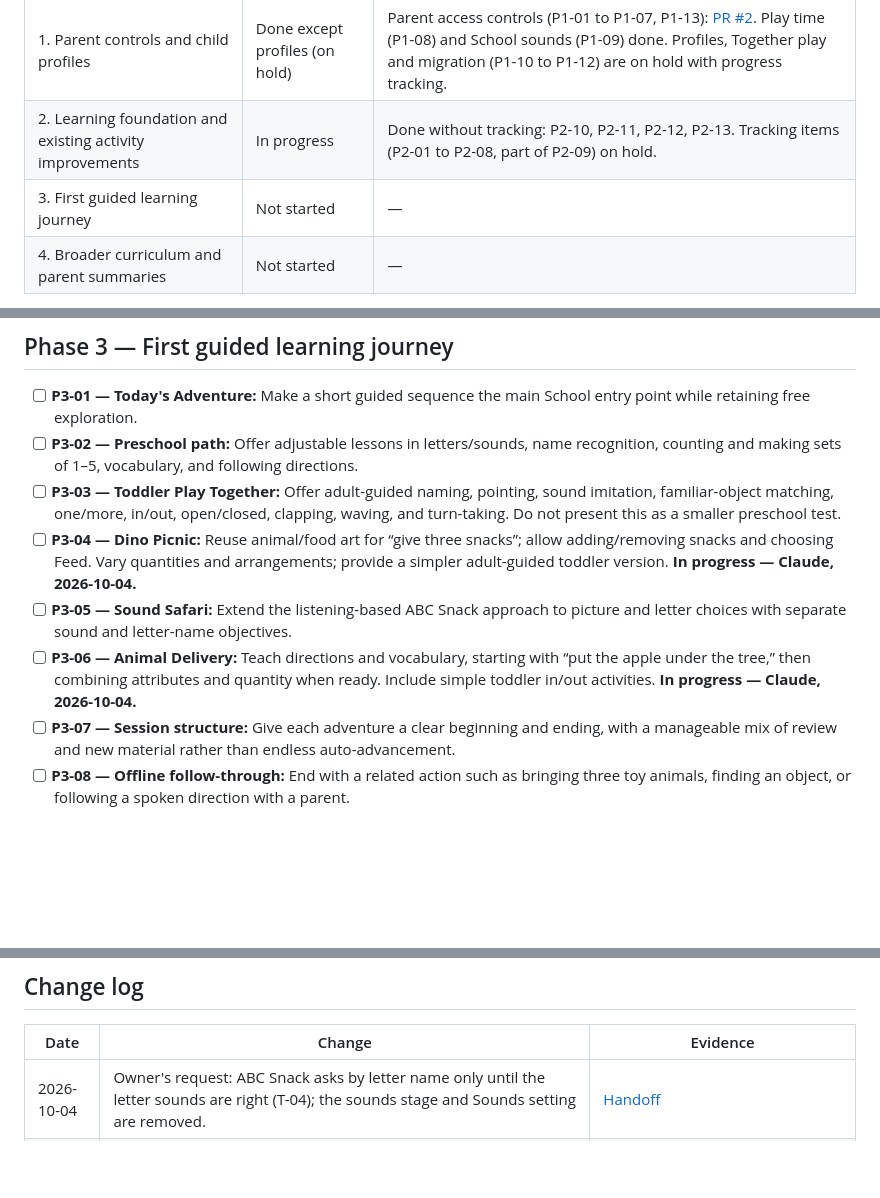
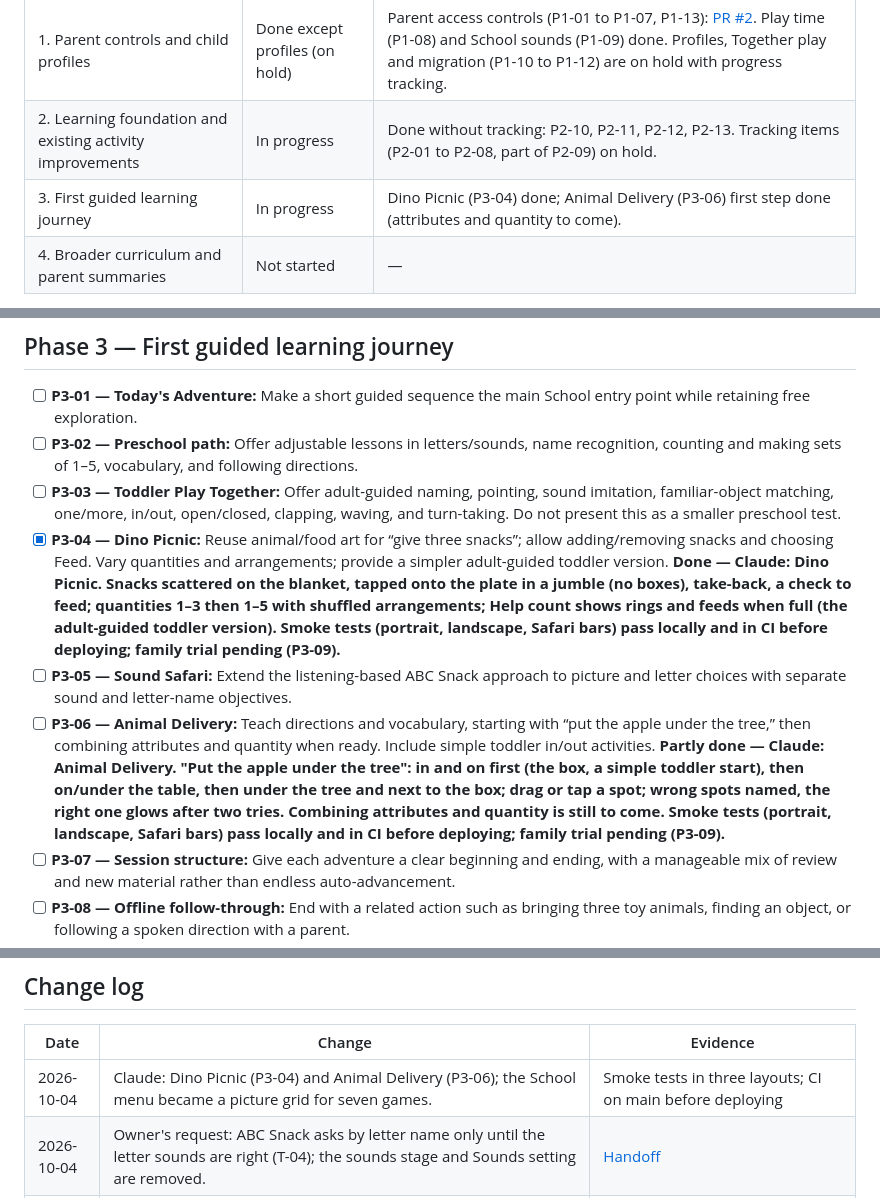
Before and after one commit to DeltaSNull/KidPhone, a Markdown page: SCHOOL_ROADMAP.md, 3 parts joined by grey strips. Rendered like a GitHub page; blank space fills up the shorter version.

```diff
--- a/SCHOOL_ROADMAP.md
+++ b/SCHOOL_ROADMAP.md
@@ -18,7 +18,7 @@ This file is the source of truth for the suggestions from the School review. Che
 | --- | --- | --- |
 | 1. Parent controls and child profiles | Done except profiles (on hold) | Parent access controls (P1-01 to P1-07, P1-13): [PR #2](https://github.com/DeltaSNull/KidPhone/pull/2). Play time (P1-08) and School sounds (P1-09) done. Profiles, Together play and migration (P1-10 to P1-12) are on hold with progress tracking. |
 | 2. Learning foundation and existing activity improvements | In progress | Done without tracking: P2-10, P2-11, P2-12, P2-13. Tracking items (P2-01 to P2-08, part of P2-09) on hold. |
-| 3. First guided learning journey | Not started | — |
+| 3. First guided learning journey | In progress | Dino Picnic (P3-04) done; Animal Delivery (P3-06) first step done (attributes and quantity to come). |
 | 4. Broader curriculum and parent summaries | Not started | — |
 
 Recommended order: Phase 1 → Phase 2 → Phase 3 → Phase 4. Dino Picnic and Animal Delivery are the first new activity priorities. Technical and validation tasks below belong to the phase they support.
@@ -66,9 +66,9 @@ Acceptance: hints, retries, skipped tracing, demonstrations, and joint play cann
 - [ ] **P3-01 — Today's Adventure:** Make a short guided sequence the main School entry point while retaining free exploration.
 - [ ] **P3-02 — Preschool path:** Offer adjustable lessons in letters/sounds, name recognition, counting and making sets of 1–5, vocabulary, and following directions.
 - [ ] **P3-03 — Toddler Play Together:** Offer adult-guided naming, pointing, sound imitation, familiar-object matching, one/more, in/out, open/closed, clapping, waving, and turn-taking. Do not present this as a smaller preschool test.
-- [ ] **P3-04 — Dino Picnic:** Reuse animal/food art for “give three snacks”; allow adding/removing snacks and choosing Feed. Vary quantities and arrangements; provide a simpler adult-guided toddler version. **In progress — Claude, 2026-10-04.**
+- [x] **P3-04 — Dino Picnic:** Reuse animal/food art for “give three snacks”; allow adding/removing snacks and choosing Feed. Vary quantities and arrangements; provide a simpler adult-guided toddler version. **Done — Claude: Dino Picnic. Snacks scattered on the blanket, tapped onto the plate in a jumble (no boxes), take-back, a check to feed; quantities 1–3 then 1–5 with shuffled arrangements; Help count shows rings and feeds when full (the adult-guided toddler version). Smoke tests (portrait, landscape, Safari bars) pass locally and in CI before deploying; family trial pending (P3-09).**
 - [ ] **P3-05 — Sound Safari:** Extend the listening-based ABC Snack approach to picture and letter choices with separate sound and letter-name objectives.
-- [ ] **P3-06 — Animal Delivery:** Teach directions and vocabulary, starting with “put the apple under the tree,” then combining attributes and quantity when ready. Include simple toddler in/out activities. **In progress — Claude, 2026-10-04.**
+- [ ] **P3-06 — Animal Delivery:** Teach directions and vocabulary, starting with “put the apple under the tree,” then combining attributes and quantity when ready. Include simple toddler in/out activities. **Partly done — Claude: Animal Delivery. "Put the apple under the tree": in and on first (the box, a simple toddler start), then on/under the table, then under the tree and next to the box; drag or tap a spot; wrong spots named, the right one glows after two tries. Combining attributes and quantity is still to come. Smoke tests (portrait, landscape, Safari bars) pass locally and in CI before deploying; family trial pending (P3-09).**
 - [ ] **P3-07 — Session structure:** Give each adventure a clear beginning and ending, with a manageable mix of review and new material rather than endless auto-advancement.
 - [ ] **P3-08 — Offline follow-through:** End with a related action such as bringing three toy animals, finding an object, or following a spoken direction with a parent.
 - [ ] **P3-09 — First family trial:** Observe each learner using the appropriate experience. Record usability and teaching changes needed without publishing private child observations in the repository.
@@ -113,6 +113,7 @@ Use these as curriculum/design references, not as claims that app scores diagnos
 
 | Date | Change | Evidence |
 | --- | --- | --- |
+| 2026-10-04 | Claude: Dino Picnic (P3-04) and Animal Delivery (P3-06); the School menu became a picture grid for seven games. | Smoke tests in three layouts; CI on main before deploying |
 | 2026-10-04 | Owner's request: ABC Snack asks by letter name only until the letter sounds are right (T-04); the sounds stage and Sounds setting are removed. | [Handoff](HANDOFF.md) |
 | 2026-10-04 | Claude: Play time (P1-08), School sounds and always-on lesson voice (P1-09), ABC Snack A to Z (P2-10), plain-ink letter checks (P2-11), Count myself 123 Snack with Help count kept (P2-13); P2-12 holds by design. | Smoke tests in three layouts and parent-controls tests pass locally; CI on main before deploying |
 | 2026-10-04 | Progress tracking deferred while the toy is being tested (owner's decision): profiles, Together play, migration, the skill model and learning records, and the parent dashboard. Claude took P1-08, P1-09, P2-09, P2-10, P2-11 and P2-13. | [Handoff](HANDOFF.md) |
```
Also changed, not shown: HANDOFF.md (+8 -1 lines), README.md (+15 -1 lines).
